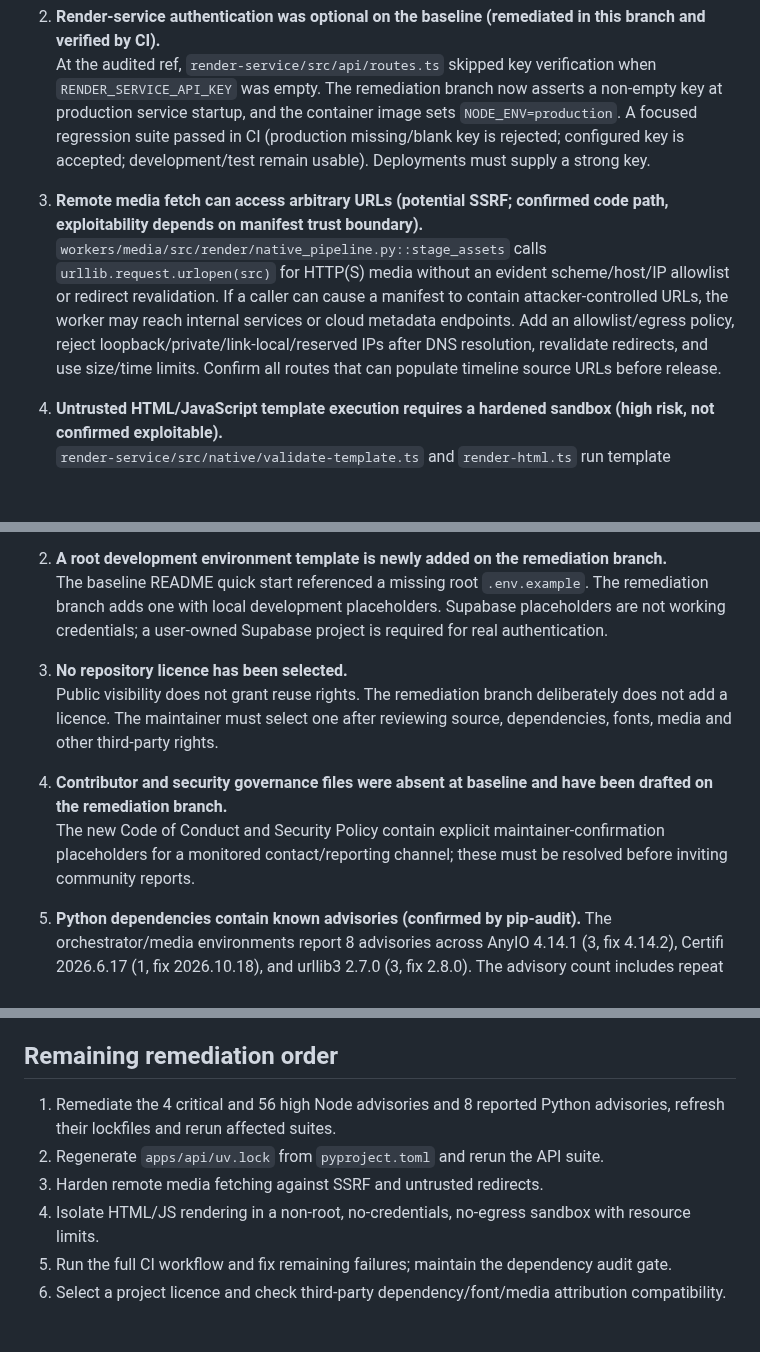
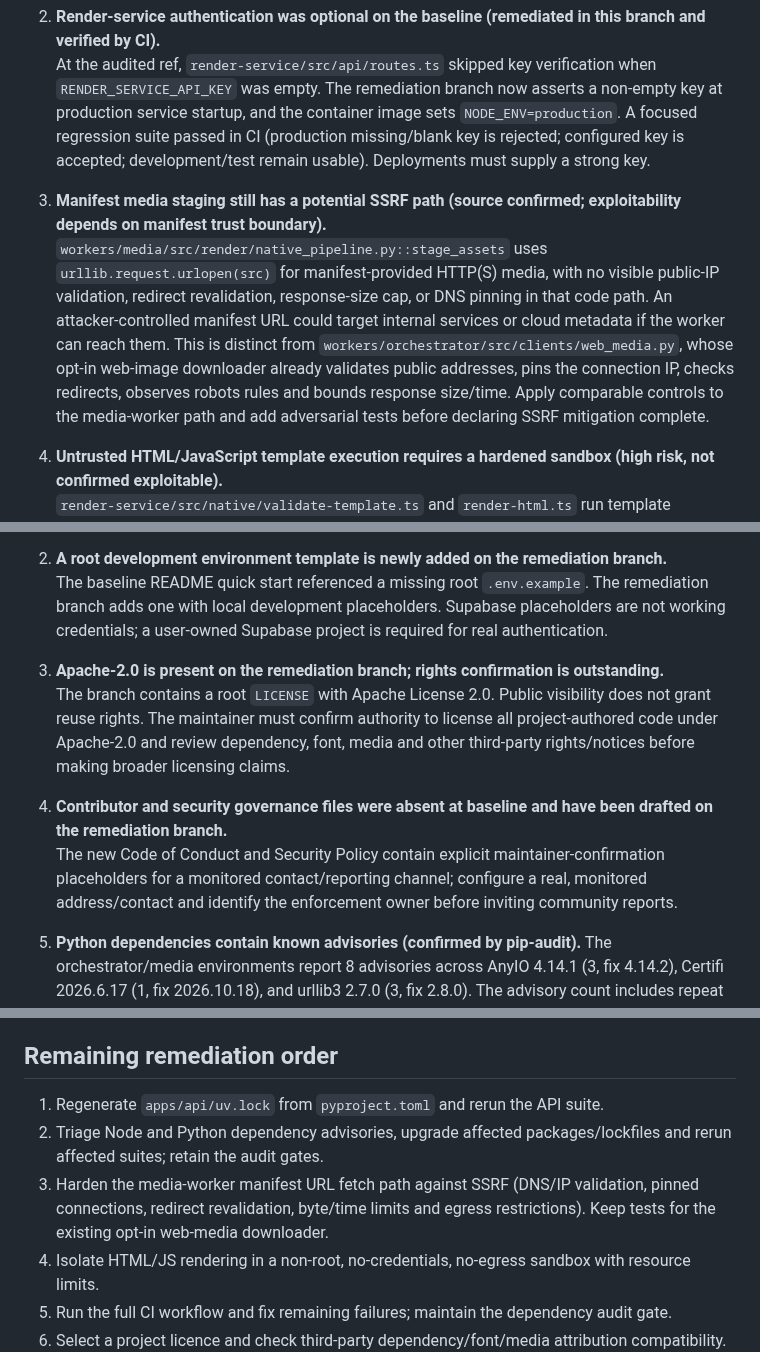
Before and after one commit to tarunkumarreddy87/skyclips1, a Markdown page: docs/OPEN_SOURCE_AUDIT.md, 3 parts joined by grey strips. Drawn GitHub-style; blank space fills up the shorter version.

Commit message:
docs(audit): reconcile current CI and media-fetch findings

```diff
--- a/docs/OPEN_SOURCE_AUDIT.md
+++ b/docs/OPEN_SOURCE_AUDIT.md
@@ -36,8 +36,8 @@ No confirmed critical vulnerability was established by this static inspection. R
 2. **Render-service authentication was optional on the baseline (remediated in this branch and verified by CI).**
    At the audited ref, `render-service/src/api/routes.ts` skipped key verification when `RENDER_SERVICE_API_KEY` was empty. The remediation branch now asserts a non-empty key at production service startup, and the container image sets `NODE_ENV=production`. A focused regression suite passed in CI (production missing/blank key is rejected; configured key is accepted; development/test remain usable). Deployments must supply a strong key.
 
-3. **Remote media fetch can access arbitrary URLs (potential SSRF; confirmed code path, exploitability depends on manifest trust boundary).**
-   `workers/media/src/render/native_pipeline.py::stage_assets` calls `urllib.request.urlopen(src)` for HTTP(S) media without an evident scheme/host/IP allowlist or redirect revalidation. If a caller can cause a manifest to contain attacker-controlled URLs, the worker may reach internal services or cloud metadata endpoints. Add an allowlist/egress policy, reject loopback/private/link-local/reserved IPs after DNS resolution, revalidate redirects, and use size/time limits. Confirm all routes that can populate timeline source URLs before release.
+3. **Manifest media staging still has a potential SSRF path (source confirmed; exploitability depends on manifest trust boundary).**
+   `workers/media/src/render/native_pipeline.py::stage_assets` uses `urllib.request.urlopen(src)` for manifest-provided HTTP(S) media, with no visible public-IP validation, redirect revalidation, response-size cap, or DNS pinning in that code path. An attacker-controlled manifest URL could target internal services or cloud metadata if the worker can reach them. This is distinct from `workers/orchestrator/src/clients/web_media.py`, whose opt-in web-image downloader already validates public addresses, pins the connection IP, checks redirects, observes robots rules and bounds response size/time. Apply comparable controls to the media-worker path and add adversarial tests before declaring SSRF mitigation complete.
 
 4. **Untrusted HTML/JavaScript template execution requires a hardened sandbox (high risk, not confirmed exploitable).**
    `render-service/src/native/validate-template.ts` and `render-html.ts` run template JavaScript in Chromium/Playwright. Request size/duration are bounded and browser network routing is restricted in the inspected process, but browser process isolation, OS sandbox/container privileges, CPU/memory limits and denial-of-service resistance require deployment verification. Never treat a browser route filter as a complete hostile-code sandbox. Consider running this renderer as a non-root user in a separately constrained container with no credentials and no network egress.
@@ -50,11 +50,11 @@ No confirmed critical vulnerability was established by this static inspection. R
 2. **A root development environment template is newly added on the remediation branch.**
    The baseline README quick start referenced a missing root `.env.example`. The remediation branch adds one with local development placeholders. Supabase placeholders are not working credentials; a user-owned Supabase project is required for real authentication.
 
-3. **No repository licence has been selected.**
-   Public visibility does not grant reuse rights. The remediation branch deliberately does not add a licence. The maintainer must select one after reviewing source, dependencies, fonts, media and other third-party rights.
+3. **Apache-2.0 is present on the remediation branch; rights confirmation is outstanding.**
+   The branch contains a root `LICENSE` with Apache License 2.0. Public visibility does not grant reuse rights. The maintainer must confirm authority to license all project-authored code under Apache-2.0 and review dependency, font, media and other third-party rights/notices before making broader licensing claims.
 
 4. **Contributor and security governance files were absent at baseline and have been drafted on the remediation branch.**
-   The new Code of Conduct and Security Policy contain explicit maintainer-confirmation placeholders for a monitored contact/reporting channel; these must be resolved before inviting community reports.
+   The new Code of Conduct and Security Policy contain explicit maintainer-confirmation placeholders for a monitored contact/reporting channel; configure a real, monitored address/contact and identify the enforcement owner before inviting community reports.
 
 5. **Python dependencies contain known advisories (confirmed by pip-audit).**
    The orchestrator/media environments report 8 advisories across AnyIO 4.14.1 (3, fix 4.14.2), Certifi 2026.6.17 (1, fix 2026.10.18), and urllib3 2.7.0 (3, fix 2.8.0). The advisory count includes repeat package/advisory entries as reported by pip-audit. Internal editable packages are skipped by the PyPI-based audit and require separate source review.
@@ -127,9 +127,9 @@ Existing tests include:
 
 ## Remaining remediation order
 
-1. Remediate the 4 critical and 56 high Node advisories and 8 reported Python advisories, refresh their lockfiles and rerun affected suites.
-2. Regenerate `apps/api/uv.lock` from `pyproject.toml` and rerun the API suite.
-3. Harden remote media fetching against SSRF and untrusted redirects.
+1. Regenerate `apps/api/uv.lock` from `pyproject.toml` and rerun the API suite.
+2. Triage Node and Python dependency advisories, upgrade affected packages/lockfiles and rerun affected suites; retain the audit gates.
+3. Harden the media-worker manifest URL fetch path against SSRF (DNS/IP validation, pinned connections, redirect revalidation, byte/time limits and egress restrictions). Keep tests for the existing opt-in web-media downloader.
 4. Isolate HTML/JS rendering in a non-root, no-credentials, no-egress sandbox with resource limits.
 5. Run the full CI workflow and fix remaining failures; maintain the dependency audit gate.
 6. Select a project licence and check third-party dependency/font/media attribution compatibility.
```
Also changed, not shown: other parts of docs/OPEN_SOURCE_AUDIT.md (+1 -1 lines).
